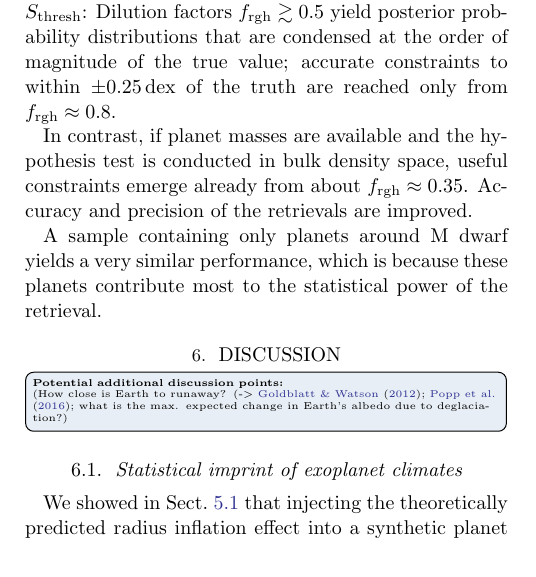
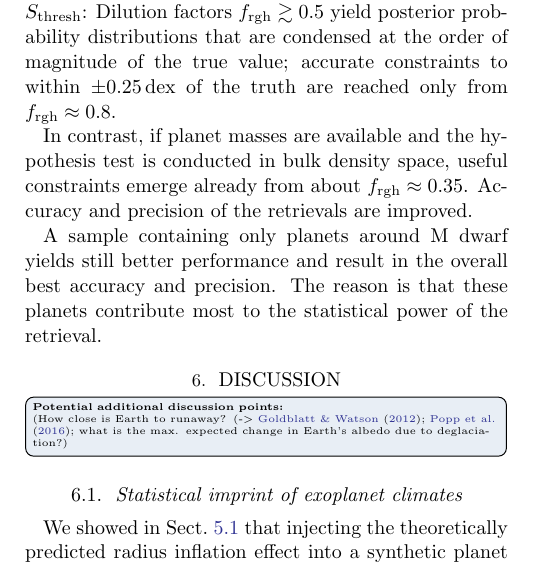
Before and after one commit to matiscke/hz-inner-edge-discontinuity, a LaTeX paper (src/tex/ms.tex): part of one column of page 10 of 23, cut so that both start at the same text. Compiled offline with pdfLaTeX; a LaTeX package or settings file that is missing is left out.

Commit message:
rerun S_thresh grid, update plot

```diff
--- a/src/tex/ms.tex
+++ b/src/tex/ms.tex
@@ -506,9 +506,8 @@ Dilution factors $f_\mathrm{rgh} \gtrsim 0.5$ yield posterior probability distri
 In contrast, if planet masses are available and the hypothesis test is conducted in bulk density space, useful constraints emerge already from about $f_\mathrm{rgh} \approx 0.35$.
 Accuracy and precision of the retrievals are improved.
 
-A sample containing only planets around M~dwarf yields a very similar performance, which is because these planets contribute most to the statistical power of the retrieval.
-
-% Additional \subsection for habitability? To reflect structure in Discussion, Conclusions?
+A sample containing only planets around M~dwarf yields still better performance and result in the overall best accuracy and precision.
+The reason is that these planets contribute most to the statistical power of the retrieval.
 
 
 \section{Discussion}\label{sec:discussion}
```
Also changed, not shown: src/tex/ms.tex (2 more changed lines), 1 other file.
